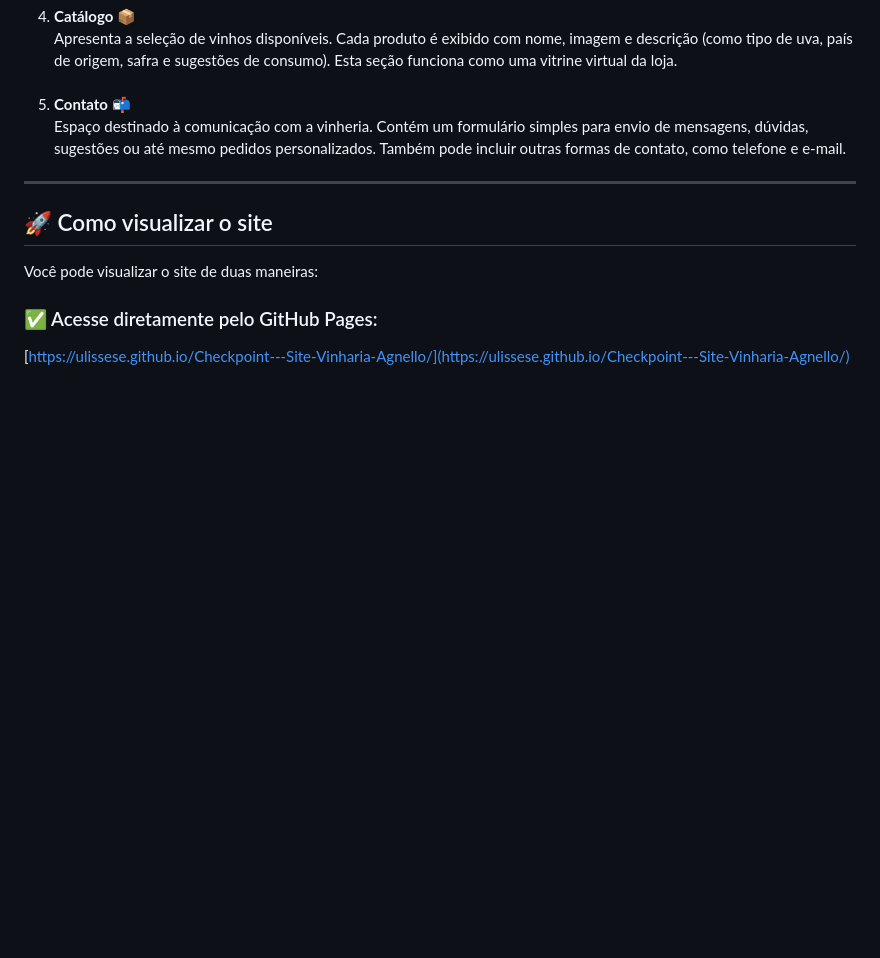
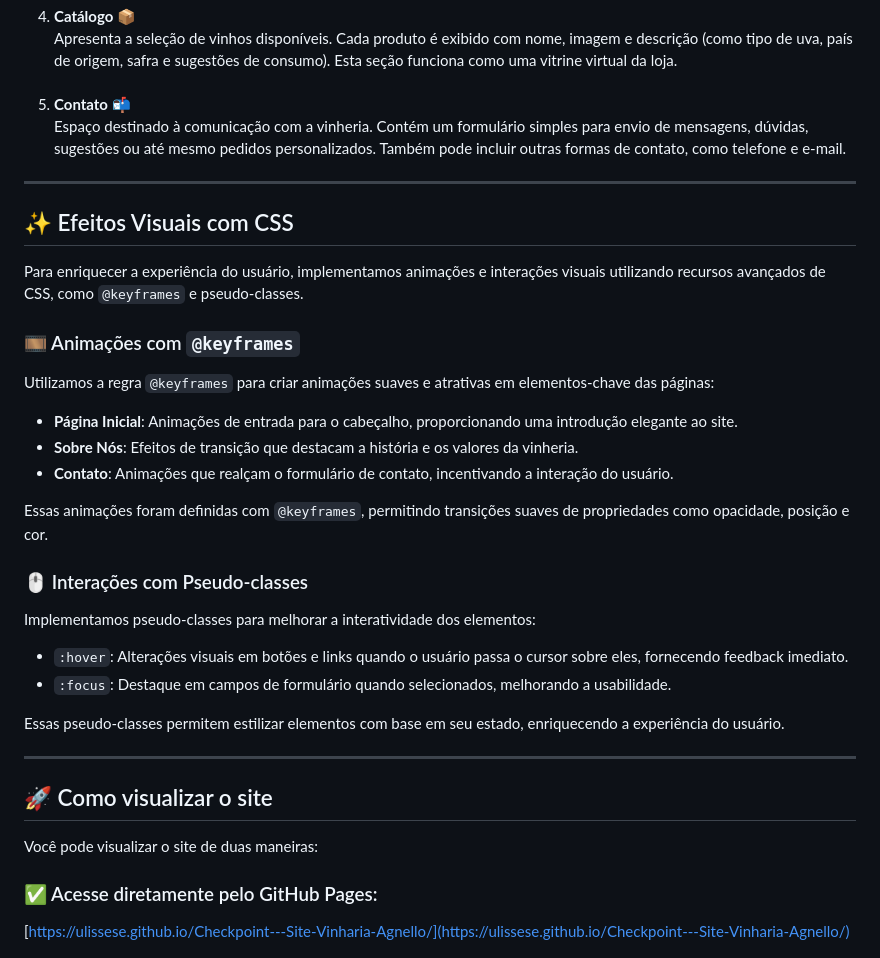
Before and after one commit to UlissesE/Checkpoint---Site-Vinharia-Agnello, a Markdown page: README.md, the part around the change. Rendered like a GitHub page; blank space fills up the shorter version.

Commit message:
Update README.md: Efeitos

```diff
--- a/README.md
+++ b/README.md
@@ -72,6 +72,33 @@ A proposta é criar uma solução digital que traduza o atendimento consultivo d
 
 <hr>
 
+<h2>✨ Efeitos Visuais com CSS</h2>
+
+<p>Para enriquecer a experiência do usuário, implementamos animações e interações visuais utilizando recursos avançados de CSS, como <code>@keyframes</code> e pseudo-classes.</p>
+
+<h3>🎞️ Animações com <code>@keyframes</code></h3>
+
+<p>Utilizamos a regra <code>@keyframes</code> para criar animações suaves e atrativas em elementos-chave das páginas:</p>
+<ul>
+  <li><strong>Página Inicial</strong>: Animações de entrada para o cabeçalho, proporcionando uma introdução elegante ao site.</li>
+  <li><strong>Sobre Nós</strong>: Efeitos de transição que destacam a história e os valores da vinheria.</li>
+  <li><strong>Contato</strong>: Animações que realçam o formulário de contato, incentivando a interação do usuário.</li>
+</ul>
+
+<p>Essas animações foram definidas com <code>@keyframes</code>, permitindo transições suaves de propriedades como opacidade, posição e cor.</p>
+
+<h3>🖱️ Interações com Pseudo-classes</h3>
+
+<p>Implementamos pseudo-classes para melhorar a interatividade dos elementos:</p>
+<ul>
+  <li><code>:hover</code>: Alterações visuais em botões e links quando o usuário passa o cursor sobre eles, fornecendo feedback imediato.</li>
+  <li><code>:focus</code>: Destaque em campos de formulário quando selecionados, melhorando a usabilidade.</li>
+</ul>
+
+<p>Essas pseudo-classes permitem estilizar elementos com base em seu estado, enriquecendo a experiência do usuário.</p>
+
+<hr>
+
 <h2>🚀 Como visualizar o site</h2>
 
 Você pode visualizar o site de duas maneiras:
```
